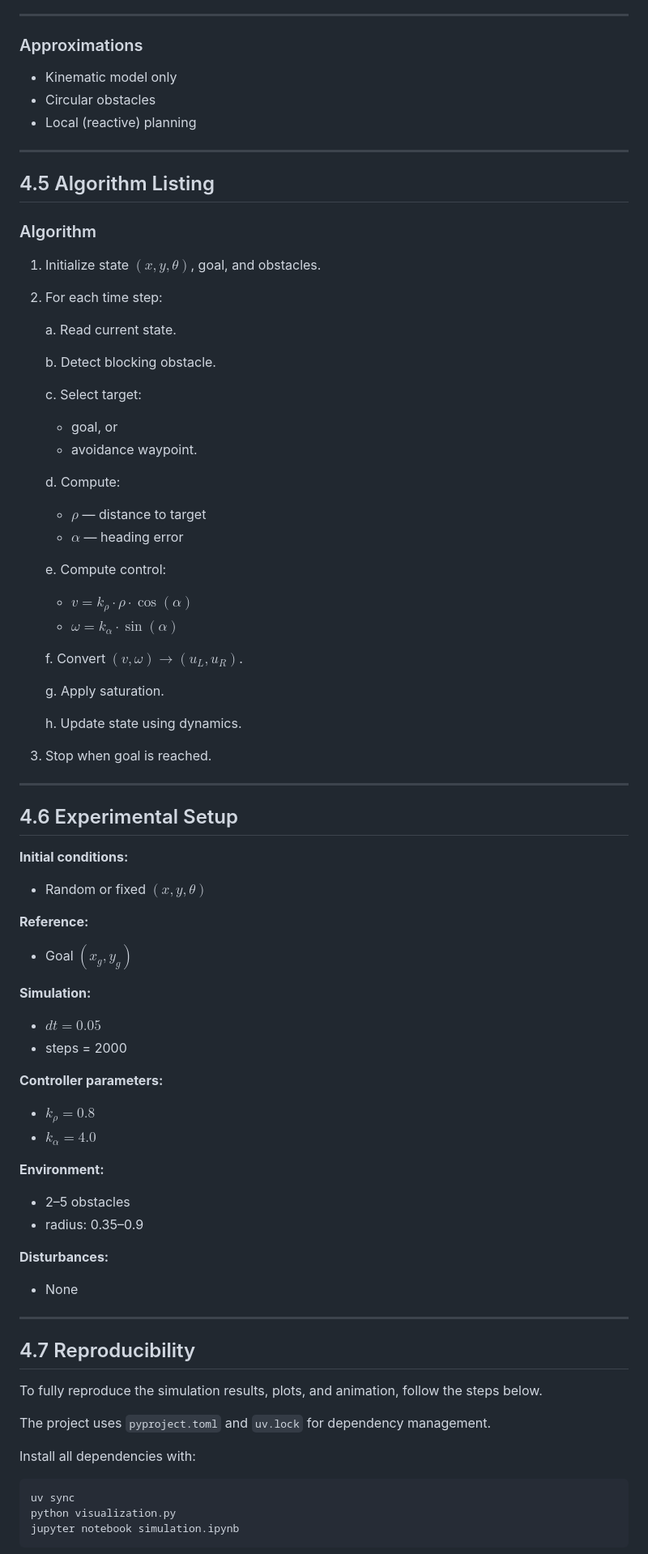
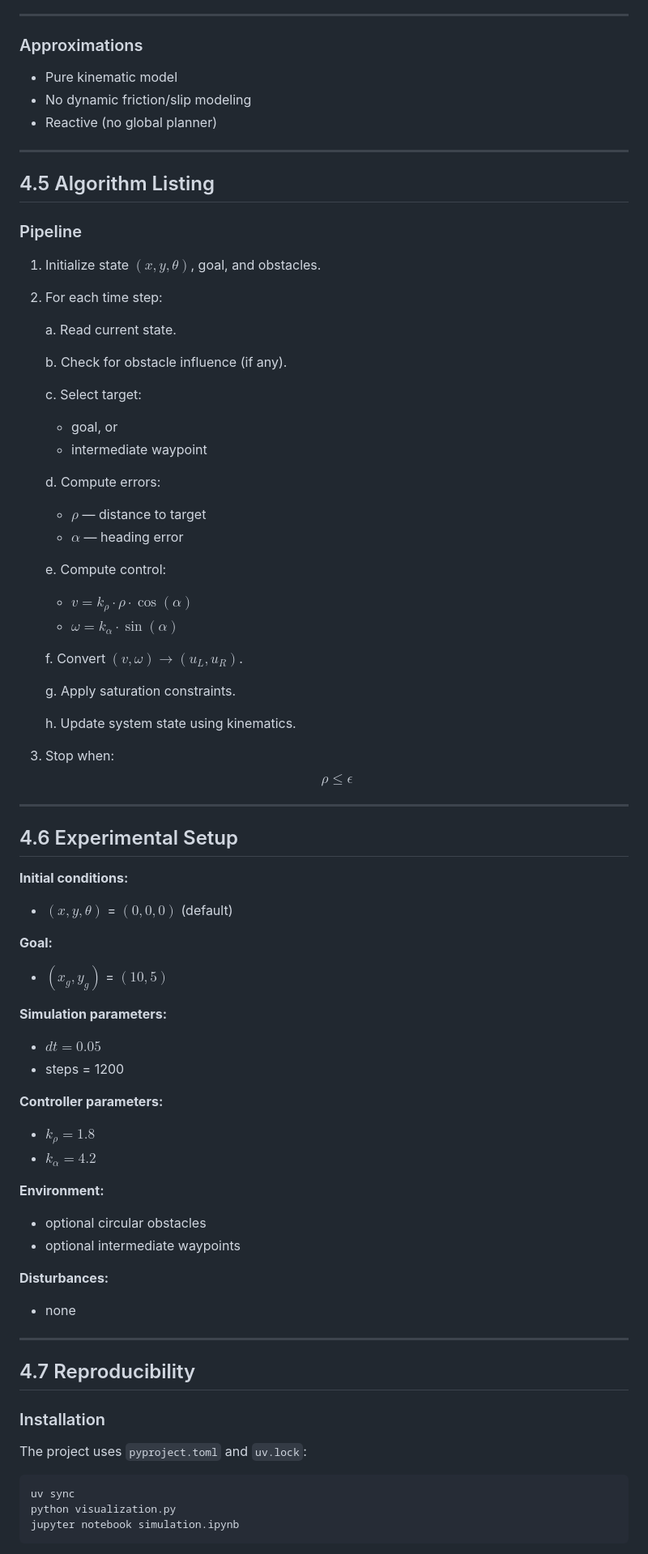
Before and after one commit to romanbranovets/AdvancedControlMethods, a Markdown page: project_1_Lyapunov_based_control_TBD/README.md, the part around one of its changes. Shown at 81% size. Drawn GitHub-style.

````diff
--- a/project_1_Lyapunov_based_control_TBD/README.md
+++ b/project_1_Lyapunov_based_control_TBD/README.md
@@ -198,15 +186,15 @@ Ensures convergence to the goal in obstacle-free case.
 
 ### Approximations
 
-- Kinematic model only
-- Circular obstacles
-- Local (reactive) planning
+- Pure kinematic model
+- No dynamic friction/slip modeling
+- Reactive (no global planner)
 
 ---
 
 ## 4.5 Algorithm Listing
 
-### Algorithm
+### Pipeline
 
 1. Initialize state $(x, y, \theta)$, goal, and obstacles.
 
@@ -214,13 +202,13 @@ Ensures convergence to the goal in obstacle-free case.
 
    a. Read current state.
 
-   b. Detect blocking obstacle.
+   b. Check for obstacle influence (if any).
 
    c. Select target:
       - goal, or
-      - avoidance waypoint.
+      - intermediate waypoint
 
-   d. Compute:
+   d. Compute errors:
       - $\rho$ — distance to target
       - $\alpha$ — heading error
 
@@ -230,47 +218,47 @@ Ensures convergence to the goal in obstacle-free case.
 
    f. Convert $(v, \omega) \rightarrow (u_L, u_R)$.
 
-   g. Apply saturation.
+   g. Apply saturation constraints.
 
-   h. Update state using dynamics.
+   h. Update system state using kinematics.
 
-3. Stop when goal is reached.
-
+3. Stop when:
+   $$
+   \rho \leq \epsilon
+   $$
 
 ---
 
 ## 4.6 Experimental Setup
 
 **Initial conditions:**
-- Random or fixed $(x, y, \theta)$
+- $(x, y, \theta)$ = $(0, 0, 0)$ (default)
 
-**Reference:**
-- Goal $(x_g, y_g)$
+**Goal:**
+- $(x_g, y_g)$ = $(10, 5)$
 
-**Simulation:**
+**Simulation parameters:**
 - $dt = 0.05$
-- steps = 2000
+- steps = 1200
 
 **Controller parameters:**
-- $k_\rho = 0.8$
-- $k_\alpha = 4.0$
+- $k_{\rho} = 1.8$
+- $k_{\alpha} = 4.2$
 
 **Environment:**
-- 2–5 obstacles
-- radius: 0.35–0.9
+- optional circular obstacles
+- optional intermediate waypoints
 
 **Disturbances:**
-- None
+- none
 
 ---
 
 ## 4.7 Reproducibility
 
-To fully reproduce the simulation results, plots, and animation, follow the steps below.
+### Installation
 
-The project uses `pyproject.toml` and `uv.lock` for dependency management.
-
-Install all dependencies with:
+The project uses `pyproject.toml` and `uv.lock`:
 
 ```bash
 uv sync
````
Also changed, not shown: other parts of project_1_Lyapunov_based_control_TBD/README.md (+59 -71 lines).
